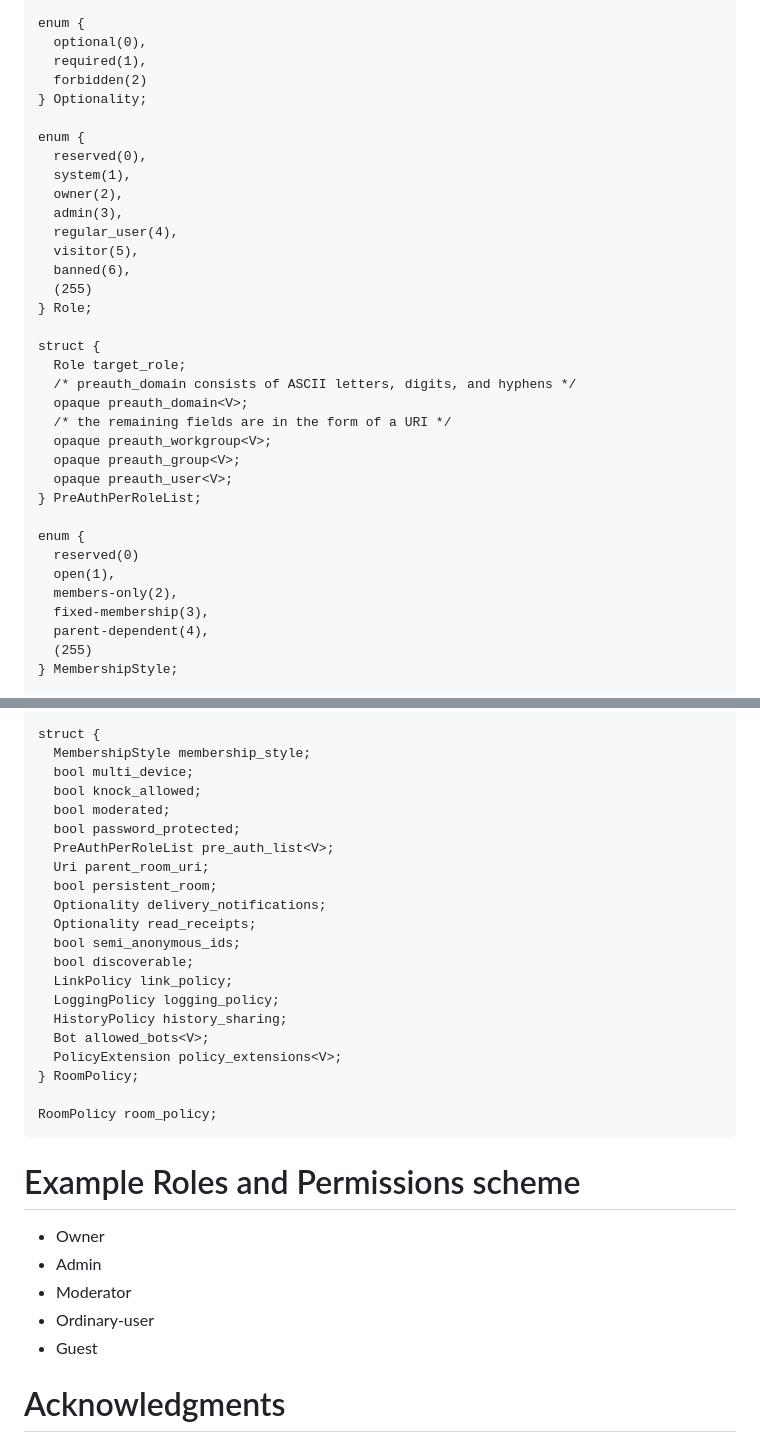
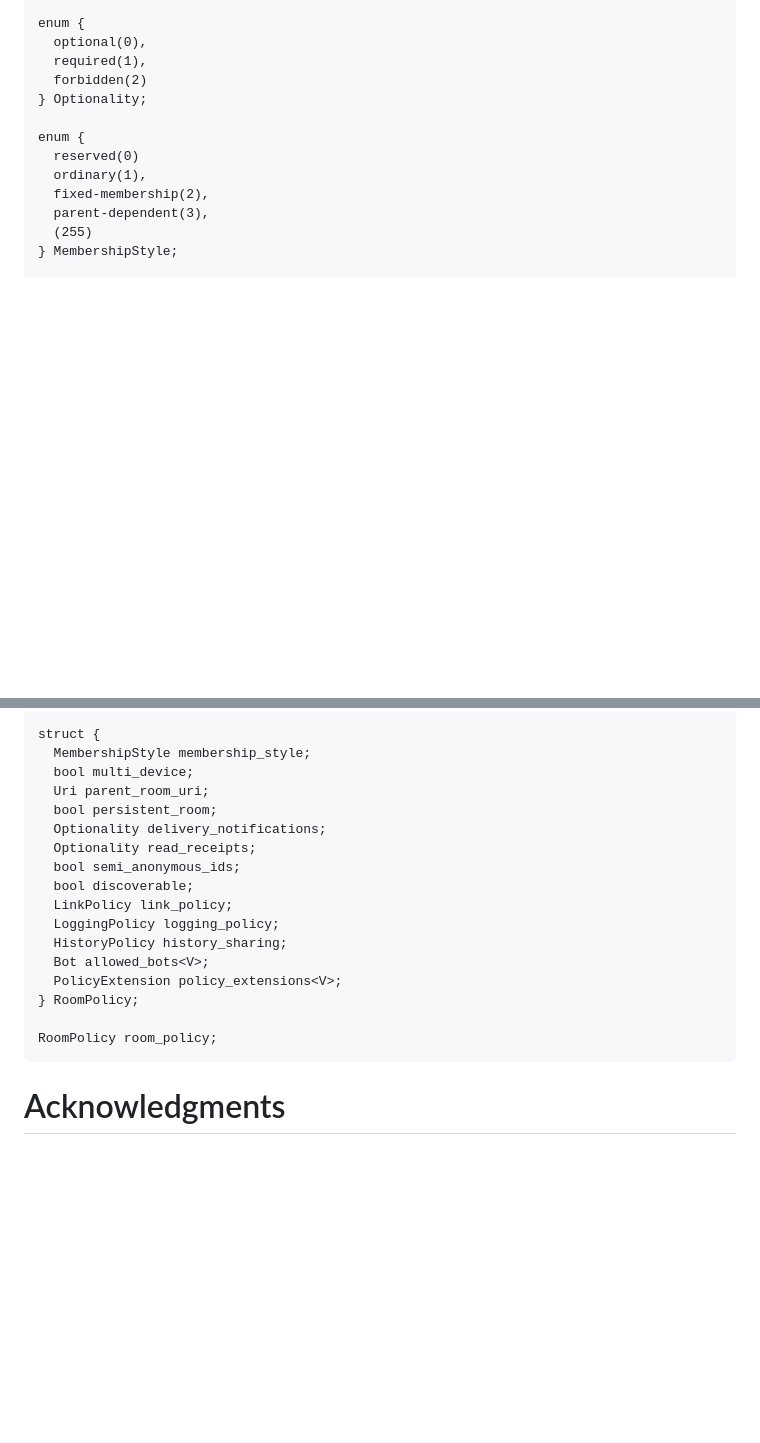
Before and after one commit to ietf-wg-mimi/mimi-room-policy, a Markdown page: draft-ietf-mimi-room-policy.md, 2 parts joined by grey strips. Rendered like a GitHub page; blank space fills up the shorter version.

Commit message:
trim TLS PL at end

```diff
--- a/draft-ietf-mimi-room-policy.md
+++ b/draft-ietf-mimi-room-policy.md
@@ -1327,32 +1327,10 @@ enum {
 } Optionality;
 
 enum {
-  reserved(0),
-  system(1),
-  owner(2),
-  admin(3),
-  regular_user(4),
-  visitor(5),
-  banned(6),
-  (255)
-} Role;
-
-struct {
-  Role target_role;
-  /* preauth_domain consists of ASCII letters, digits, and hyphens */
-  opaque preauth_domain<V>;
-  /* the remaining fields are in the form of a URI */
-  opaque preauth_workgroup<V>;
-  opaque preauth_group<V>;
-  opaque preauth_user<V>;
-} PreAuthPerRoleList;
-
-enum {
   reserved(0)
-  open(1),
-  members-only(2),
-  fixed-membership(3),
-  parent-dependent(4),
+  ordinary(1),
+  fixed-membership(2),
+  parent-dependent(3),
   (255)
 } MembershipStyle;
 
@@ -1407,10 +1385,6 @@ struct {
 struct {
   MembershipStyle membership_style;
   bool multi_device;
-  bool knock_allowed;
-  bool moderated;
-  bool password_protected;
-  PreAuthPerRoleList pre_auth_list<V>;
   Uri parent_room_uri;
   bool persistent_room;
   Optionality delivery_notifications;
@@ -1427,14 +1401,6 @@ struct {
 RoomPolicy room_policy;
 ~~~
 
-# Example Roles and Permissions scheme
-
-- Owner
-- Admin
-- Moderator
-- Ordinary-user
-- Guest
-
 
 # Acknowledgments
 {:numbered="false"}
```
